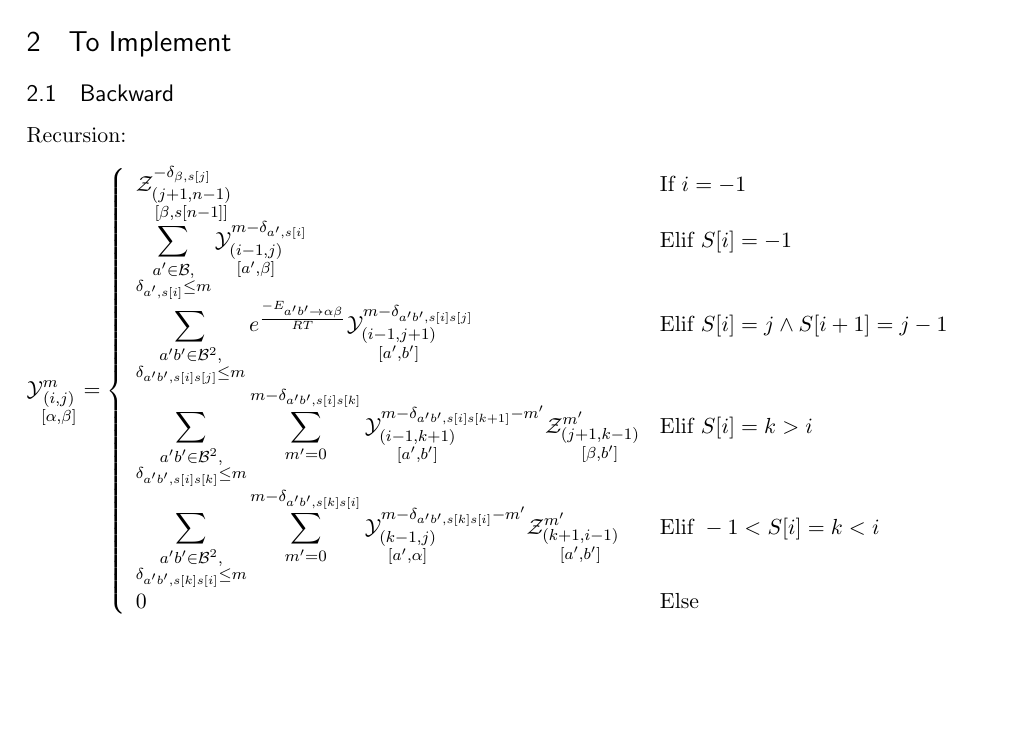
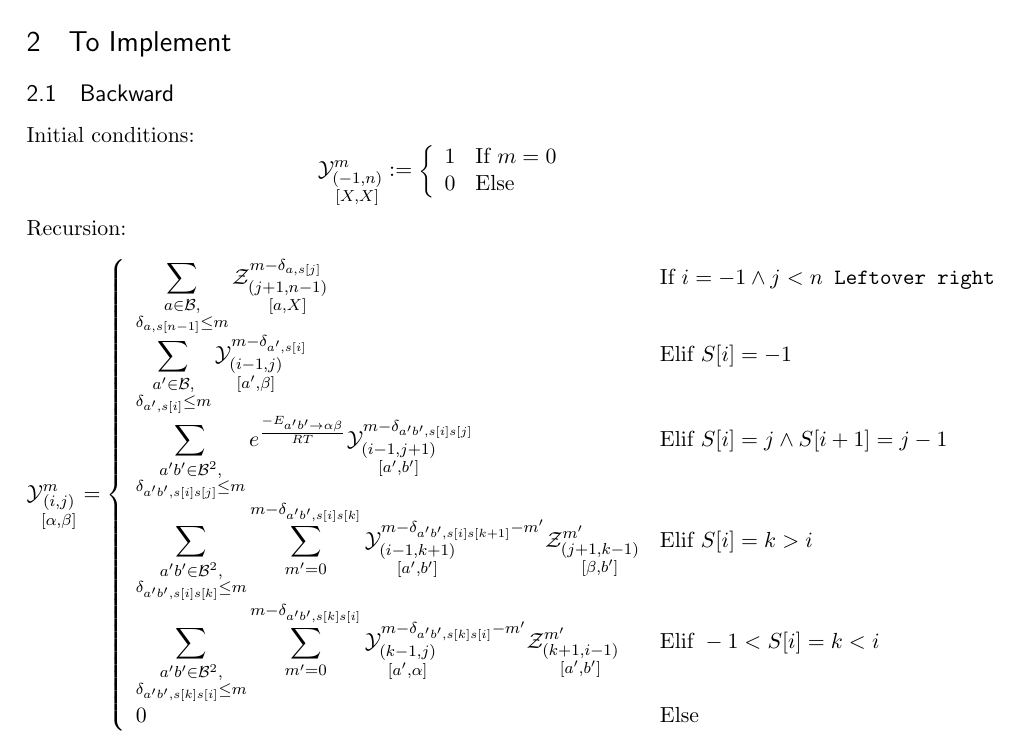
Before and after one commit to McGill-CSB/RNApyro, a LaTeX document (latex/RNAPyro-DP.tex): part of page 2 of 2 before the commit and part of page 2 of 3 after it, cut so that both start at the same text, the shorter picture padded with empty space. Compiled offline with pdfLaTeX.

Commit message:
better...

```diff
--- a/latex/RNAPyro-DP.tex
+++ b/latex/RNAPyro-DP.tex
@@ -152,13 +152,24 @@ $$
 
 \section{To Implement}
 \subsection{Backward}
+Initial conditions:
+$$
+	\Y{-1,n}{m}{X,X}:=\left\{
+	\begin{array}{ll}
+		1 & \text{If } m = 0\\
+		0 & \text{Else}
+	\end{array}\right.
+$$
 Recursion:
 $$
 	\Y{i,j}{m}{\alpha,\beta} = \left\{
   \begin{array}{ll}
   	 \displaystyle
-		 \Z{j+1,n-1}{-\Kron_{\beta,s[j]}}{\beta,s[n-1]} & \text{If }i = -1\\
-    \displaystyle
+	 	\sum_{\substack{a\in \B,\\ \Kron_{a,s[n-1]}\le m}}
+%		\sum_{m'=0}^{m-\Kron_{a,s[j]}}
+		 \Z{j+1,n-1}{m-\Kron_{a,s[j]}}{a,X} & \text{If }i = -1 \land j < n
+		 \verb+ Leftover right+\\
+		\displaystyle
     \sum_{\substack{a'\in \B,\\ \Kron_{a',s[i]}\le m}}
     \Y{i-1,j}{m- \Kron_{a',s[i]}}{a',\beta} &
     \text{Elif }S[i]=-1\\
```
